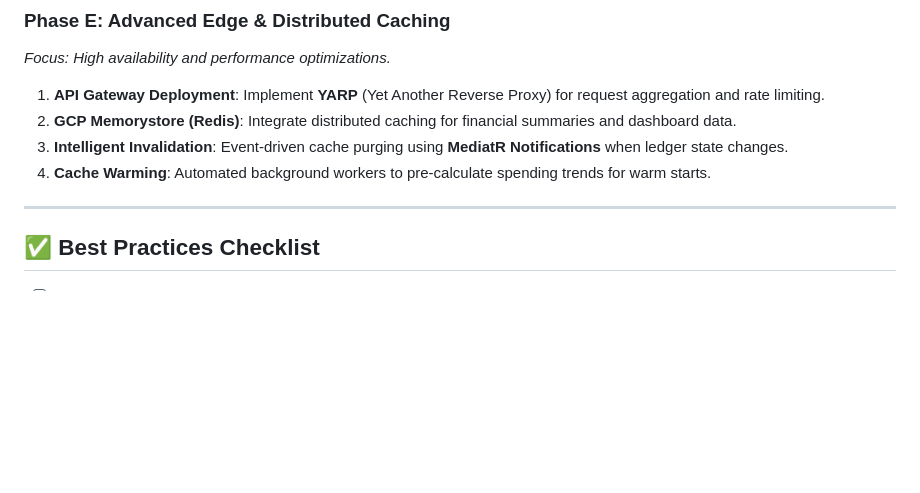
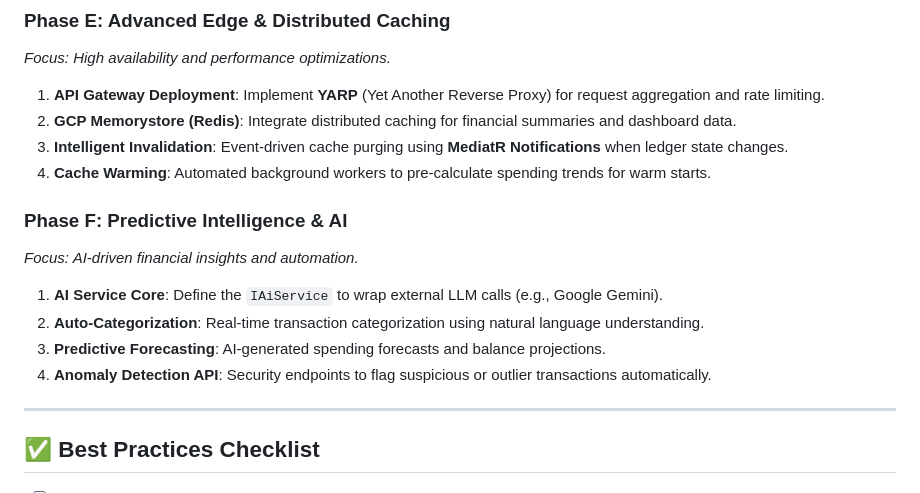
Before and after one commit to KyloReb/FinanceManagementConsole, a Markdown page: api_roadmap.md, the part around the change. Drawn GitHub-style; blank space fills up the shorter version.

Commit message:
docs: add AI predictive intelligence (Phase F)

```diff
--- a/api_roadmap.md
+++ b/api_roadmap.md
@@ -97,6 +97,13 @@ sequenceDiagram
 3.  **Intelligent Invalidation**: Event-driven cache purging using **MediatR Notifications** when ledger state changes.
 4.  **Cache Warming**: Automated background workers to pre-calculate spending trends for warm starts.
 
+### Phase F: Predictive Intelligence & AI
+*Focus: AI-driven financial insights and automation.*
+1.  **AI Service Core**: Define the `IAiService` to wrap external LLM calls (e.g., Google Gemini).
+2.  **Auto-Categorization**: Real-time transaction categorization using natural language understanding.
+3.  **Predictive Forecasting**: AI-generated spending forecasts and balance projections.
+4.  **Anomaly Detection API**: Security endpoints to flag suspicious or outlier transactions automatically.
+
 ---
 
 ## ✅ Best Practices Checklist
```
